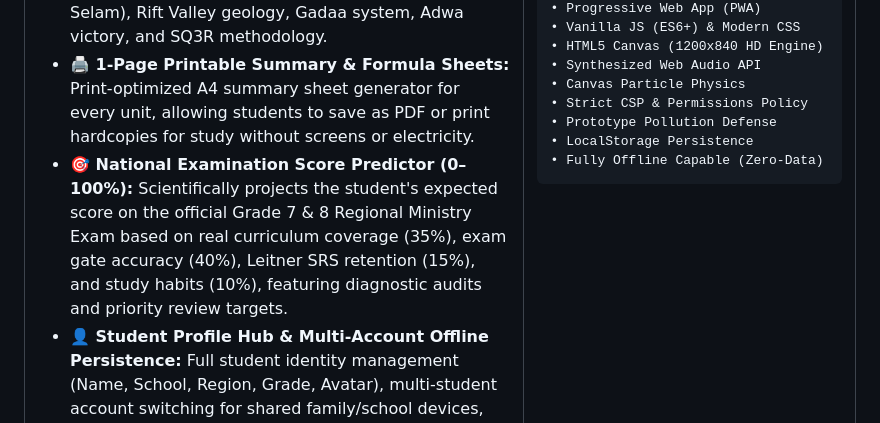
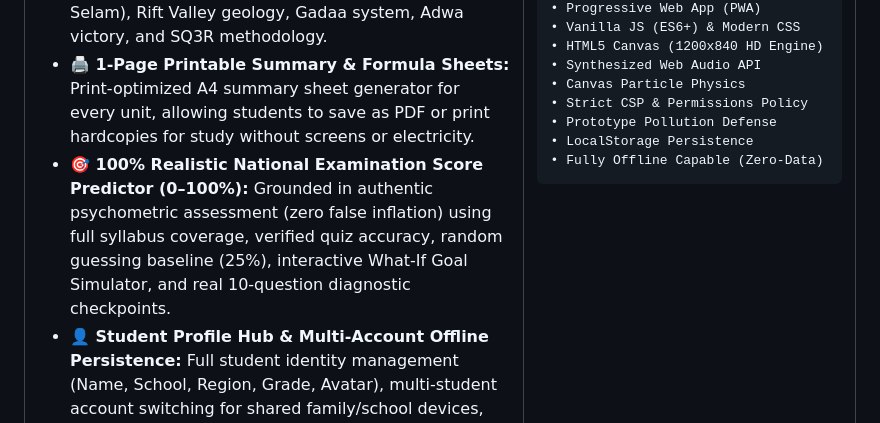
Before and after one commit to dagiyosi-pixel/dagiyosi-pixel, a Markdown page: README.md, the part around the change. Drawn GitHub-style.

Commit message:
docs(portfolio): refine score predictor description to highlight 100% realistic psychometric model

```diff
--- a/README.md
+++ b/README.md
@@ -144,7 +144,7 @@ An authentic, offline-first study, examination simulation, and honors certificat
 - **🎓 Shareable "Ministry Honors Certificate" Generator (የምስክር ወረቀት ሰሪ):** Custom HTML5 Canvas ($1200 \times 840$ px) drawing the official FDRE MoE crest, Ethiopian tricolor ribbon, verified score, student rank, 1-click HD PNG export, and direct Telegram sharing challenge.
 - **📚 High-Accuracy Reference Library & Curriculum Archive (ማጣቀሻ እና መዛግብት):** Authoritative MoE textbook citations, mathematical formulas & number sets ($\mathbb{N}, \mathbb{W}, \mathbb{Z}, \mathbb{Q}, \mathbb{R}$), scientific constants ($c, g, \rho$), first 20 chemical elements table, Ethiopian paleoanthropology (Lucy/Dinkinesh, Ardi, Selam), Rift Valley geology, Gadaa system, Adwa victory, and SQ3R methodology.
 - **🖨️ 1-Page Printable Summary & Formula Sheets:** Print-optimized A4 summary sheet generator for every unit, allowing students to save as PDF or print hardcopies for study without screens or electricity.
-- **🎯 National Examination Score Predictor (0–100%):** Scientifically projects the student's expected score on the official Grade 7 & 8 Regional Ministry Exam based on real curriculum coverage (35%), exam gate accuracy (40%), Leitner SRS retention (15%), and study habits (10%), featuring diagnostic audits and priority review targets.
+- **🎯 100% Realistic National Examination Score Predictor (0–100%):** Grounded in authentic psychometric assessment (zero false inflation) using full syllabus coverage, verified quiz accuracy, random guessing baseline (25%), interactive What-If Goal Simulator, and real 10-question diagnostic checkpoints.
 - **👤 Student Profile Hub & Multi-Account Offline Persistence:** Full student identity management (Name, School, Region, Grade, Avatar), multi-student account switching for shared family/school devices, and 1-click JSON progress backup export/restore.
 - **⚡ Gizmo-Style Mobile Active Recall & Spotlight Navigation:** Tactile 3D Leitner flip flashcards, rapid type-in recall, speed-match pairs game, dual-grade Spotlight Search (Ctrl+K), slide-out Syllabus Catalog, and thumb-friendly mobile dock.
 - **577+ Ministry Exam-Style Questions (Grade 7 & 8):** Comprehensive diagnostic tests for every subtopic with step-by-step strategies, micro baby-step mathematical/conceptual derivations, 4-option distractor autopsies, and exam pitfall alerts.
```
